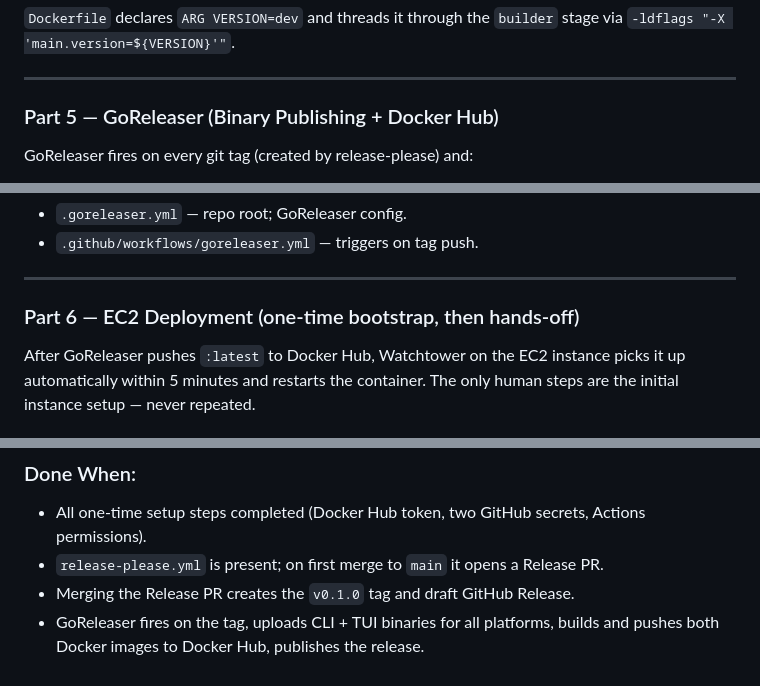
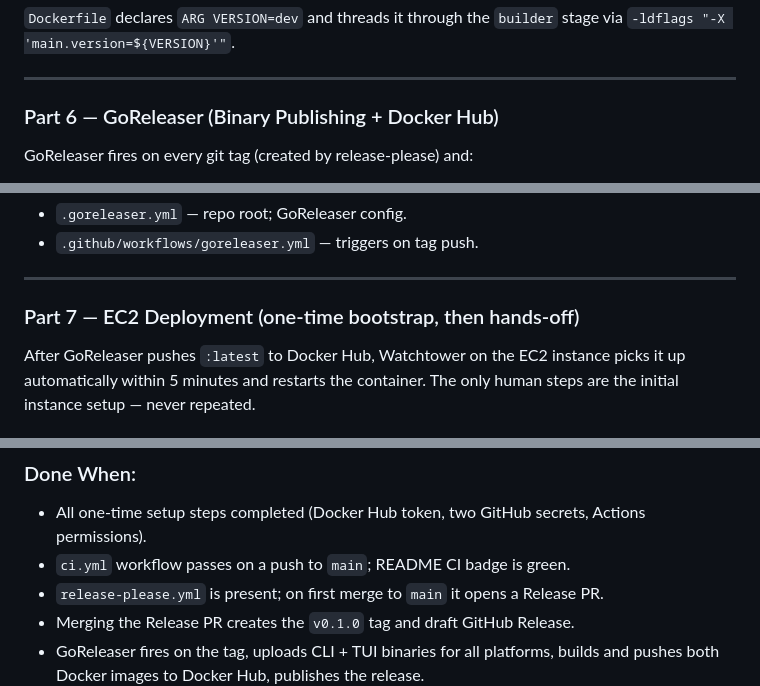
Before and after one commit to sss7526/resistor, a Markdown page: MILESTONES.md, 3 parts joined by grey strips. Drawn GitHub-style.

```diff
--- a/MILESTONES.md
+++ b/MILESTONES.md
@@ -778,7 +807,7 @@ stage via `-ldflags "-X 'main.version=${VERSION}'"`.
 
 ---
 
-### Part 5 — GoReleaser (Binary Publishing + Docker Hub)
+### Part 6 — GoReleaser (Binary Publishing + Docker Hub)
 
 GoReleaser fires on every git tag (created by release-please) and:
 1. Builds cross-platform binaries for `resistor-cli` and `resistor-tui`.
@@ -857,7 +886,7 @@ release:
 
 ---
 
-### Part 6 — EC2 Deployment (one-time bootstrap, then hands-off)
+### Part 7 — EC2 Deployment (one-time bootstrap, then hands-off)
 
 After GoReleaser pushes `:latest` to Docker Hub, Watchtower on the EC2 instance
 picks it up automatically within 5 minutes and restarts the container. The only
@@ -923,6 +952,7 @@ restart with timestamps, providing a lightweight audit trail.
 ### Done When:
 - All one-time setup steps completed (Docker Hub token, two GitHub secrets,
   Actions permissions).
+- `ci.yml` workflow passes on a push to `main`; README CI badge is green.
 - `release-please.yml` is present; on first merge to `main` it opens a Release PR.
 - Merging the Release PR creates the `v0.1.0` tag and draft GitHub Release.
 - GoReleaser fires on the tag, uploads CLI + TUI binaries for all platforms,
```
Also changed, not shown: other parts of MILESTONES.md (+32 -3 lines), README.md (+6 -0 lines).
